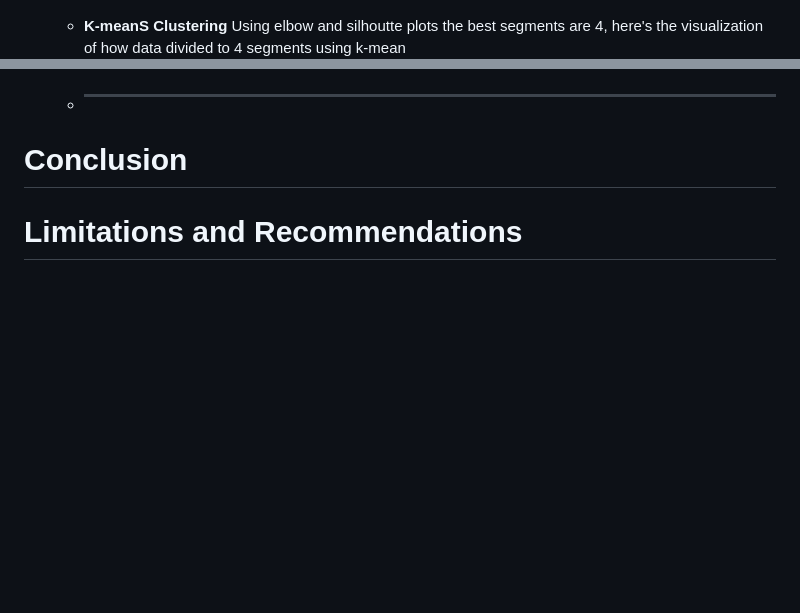
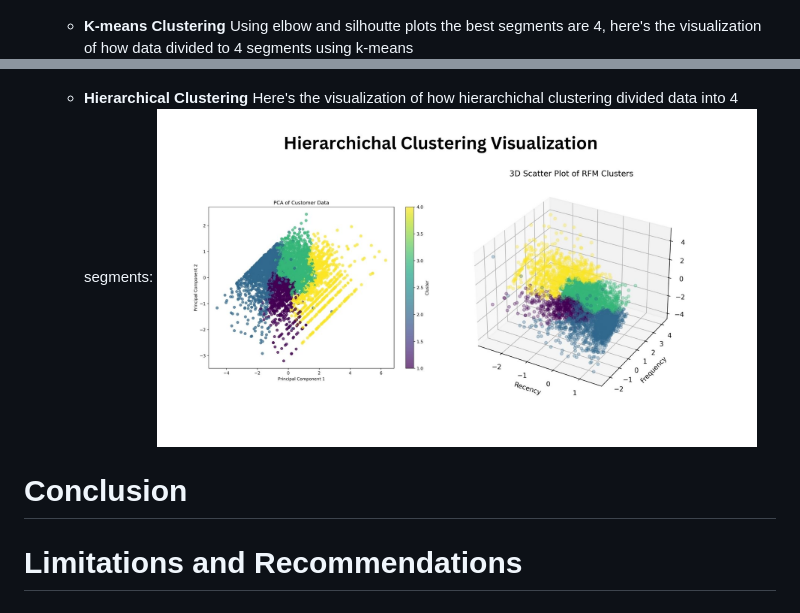
Before and after one commit to florenciairene27/Customer-Segmentation-using-RFM-Analysis-and-Clustering-Algorithms, a Markdown page: README.md, 2 parts joined by grey strips. Drawn GitHub-style; blank space fills up the shorter version.

```diff
--- a/README.md
+++ b/README.md
@@ -77,11 +78,14 @@ Description:  The dataset is  obtanied from UCI Machine Learning. The data itsel
      After creating RFM variables, here's the distribution of each of these variables:
      <img src="EDA%20images/1.jpg" alt="RFM Distribution" width="600"/>
 
-   - **K-meanS Clustering**
-     Using elbow and silhoutte plots the best segments are 4, here's the visualization of how data divided to 4 segments using k-mean
+   - **K-means Clustering**
+     Using elbow and silhoutte plots the best segments are 4, here's the visualization of how data divided to 4 segments using k-means
      <img src="EDA%20images/2.jpg" alt="RFM Distribution" width="600"/>
 
-   - ****
+   - **Hierarchical Clustering**
+     Here's the visualization of how hierarchichal clustering divided data into 4 segments:
+     <img src="EDA%20images/3.jpg" alt="RFM Distribution" width="600"/>
+
 
 
 
```
Also changed, not shown: other parts of README.md (+1 -0 lines).
